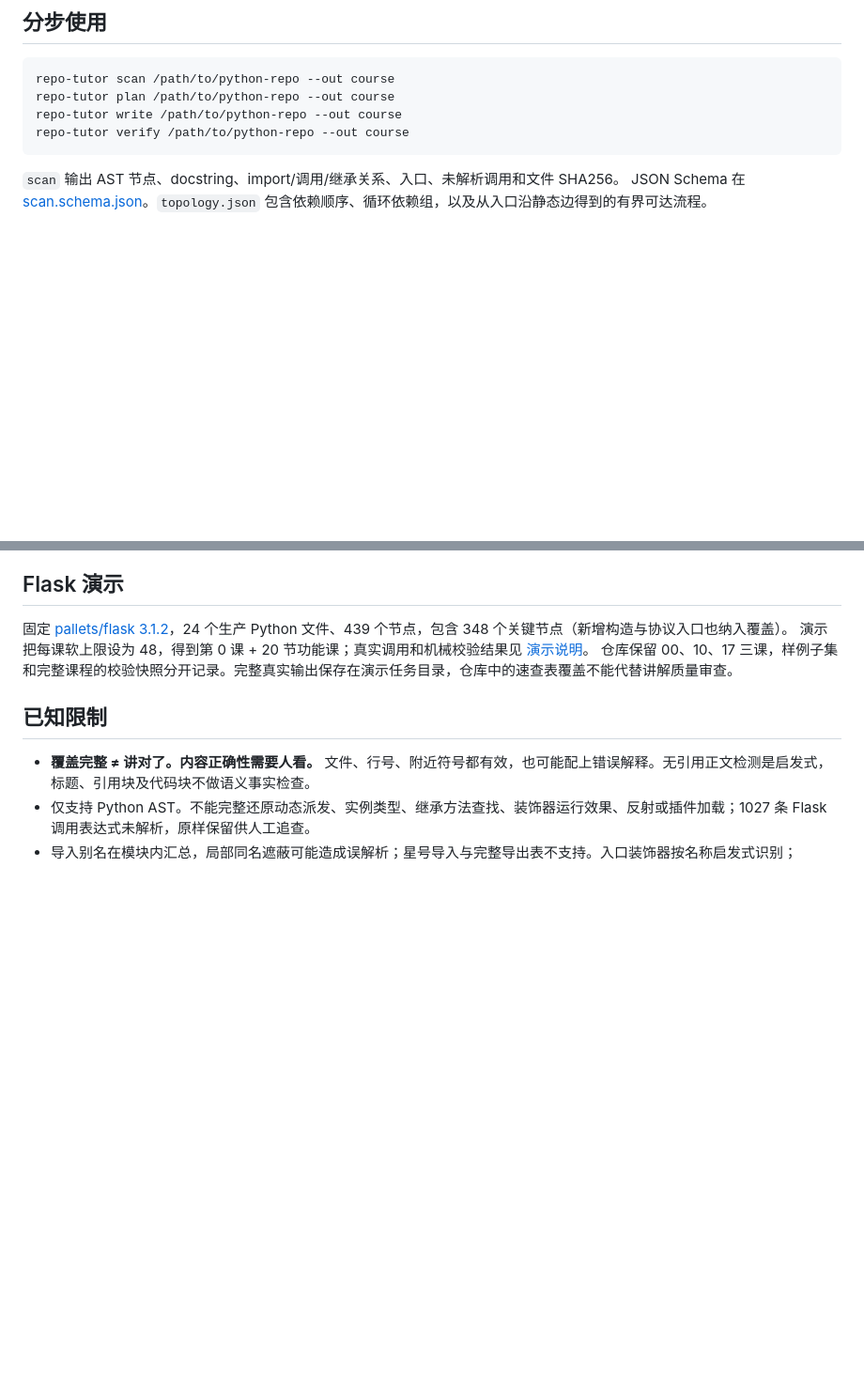
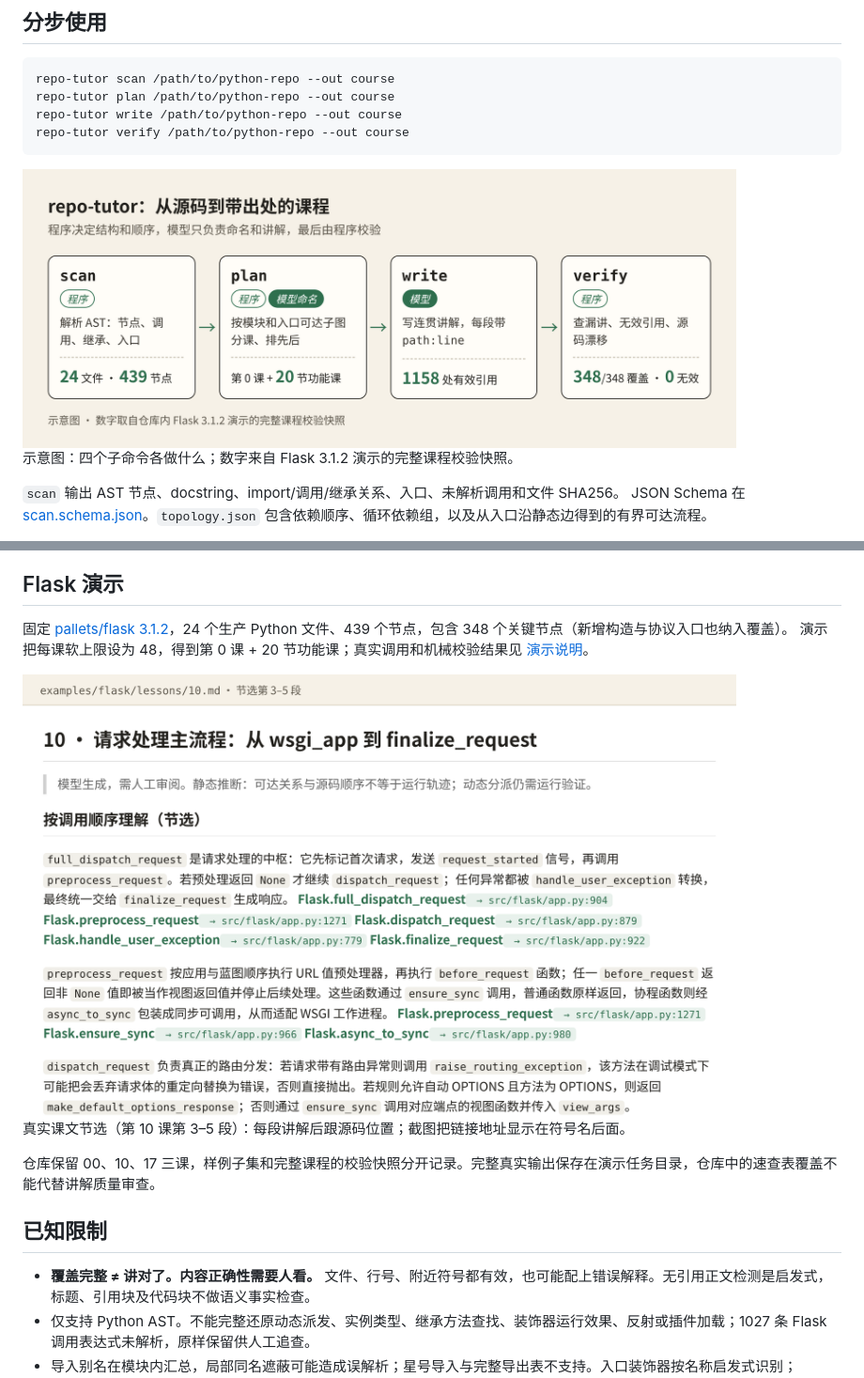
Before and after one commit to bmdy6/repo-tutor, a Markdown page: README.md, 2 parts joined by grey strips. Shown at 94% size. Rendered like a GitHub page; pictures changed too: docs/images/flask-lesson.png (added), docs/images/pipeline.png (added); blank space fills up the shorter version.

Commit message:
docs: add README images with sources (#5)
Co-authored-by: Claude Fable 5.2 <noreply@anthropic.com>

````diff
--- a/README.md
+++ b/README.md
@@ -36,6 +36,11 @@ repo-tutor write /path/to/python-repo --out course
 repo-tutor verify /path/to/python-repo --out course
 ```
 
+<!-- readme-illustrate:pipeline -->
+<img src="docs/images/pipeline.png" alt="repo-tutor 四步流程：scan、plan、write、verify，以及 Flask 演示中每一步的结果数字" width="760">
+
+示意图：四个子命令各做什么；数字来自 Flask 3.1.2 演示的完整课程校验快照。
+<!-- /readme-illustrate:pipeline -->
 `scan` 输出 AST 节点、docstring、import/调用/继承关系、入口、未解析调用和文件 SHA256。
 JSON Schema 在 [scan.schema.json](src/repo_tutor/scan.schema.json)。`topology.json` 包含依赖顺序、循环依赖组，以及从入口沿静态边得到的有界可达流程。
 
@@ -100,6 +105,11 @@ MCP 校验针对当前源码；CLI 另有扫描快照漂移检查。此轮未通
 
 固定 [pallets/flask 3.1.2](https://github.com/pallets/flask/releases/tag/3.1.2)，24 个生产 Python 文件、439 个节点，包含 348 个关键节点（新增构造与协议入口也纳入覆盖）。
 演示把每课软上限设为 48，得到第 0 课 + 20 节功能课；真实调用和机械校验结果见 [演示说明](examples/flask/README.md)。
+<!-- readme-illustrate:flask-lesson -->
+<img src="docs/images/flask-lesson.png" alt="Flask 第 10 课节选：每段讲解后面跟着符号名和 src/flask/app.py 的行号" width="760">
+
+真实课文节选（第 10 课第 3–5 段）：每段讲解后跟源码位置；截图把链接地址显示在符号名后面。
+<!-- /readme-illustrate:flask-lesson -->
 仓库保留 00、10、17 三课，样例子集和完整课程的校验快照分开记录。完整真实输出保存在演示任务目录，仓库中的速查表覆盖不能代替讲解质量审查。
 
 ## 已知限制
````
Also changed, not shown: docs/images/SOURCES.md (added, +8 -0 lines).
